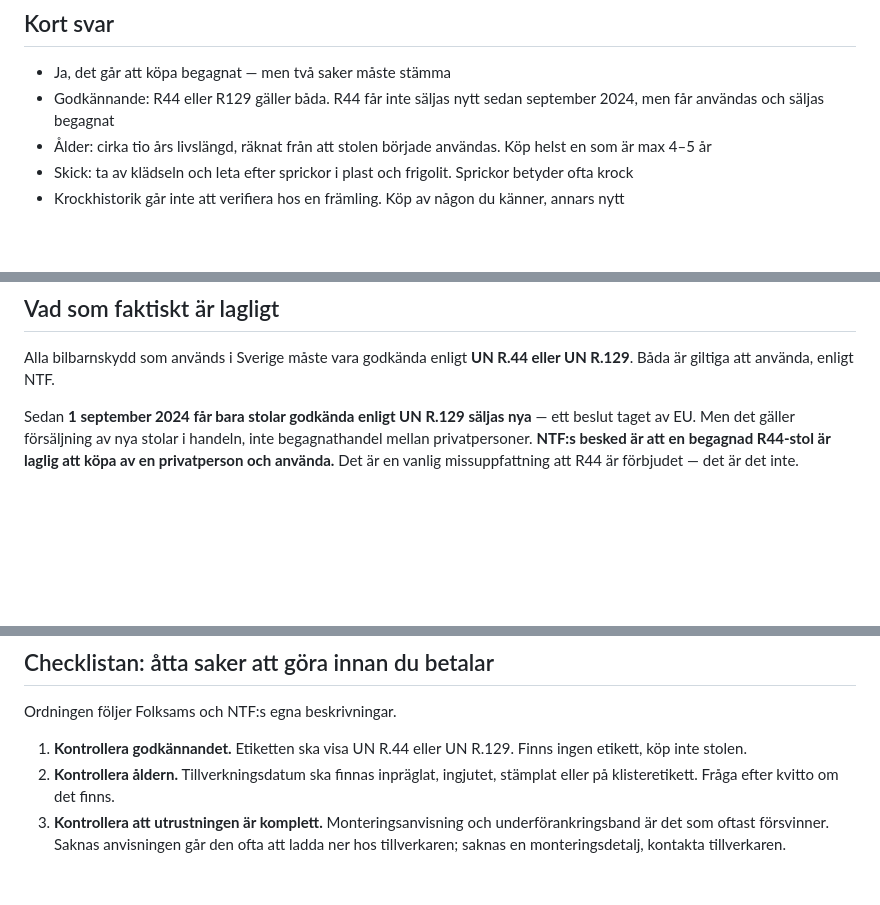
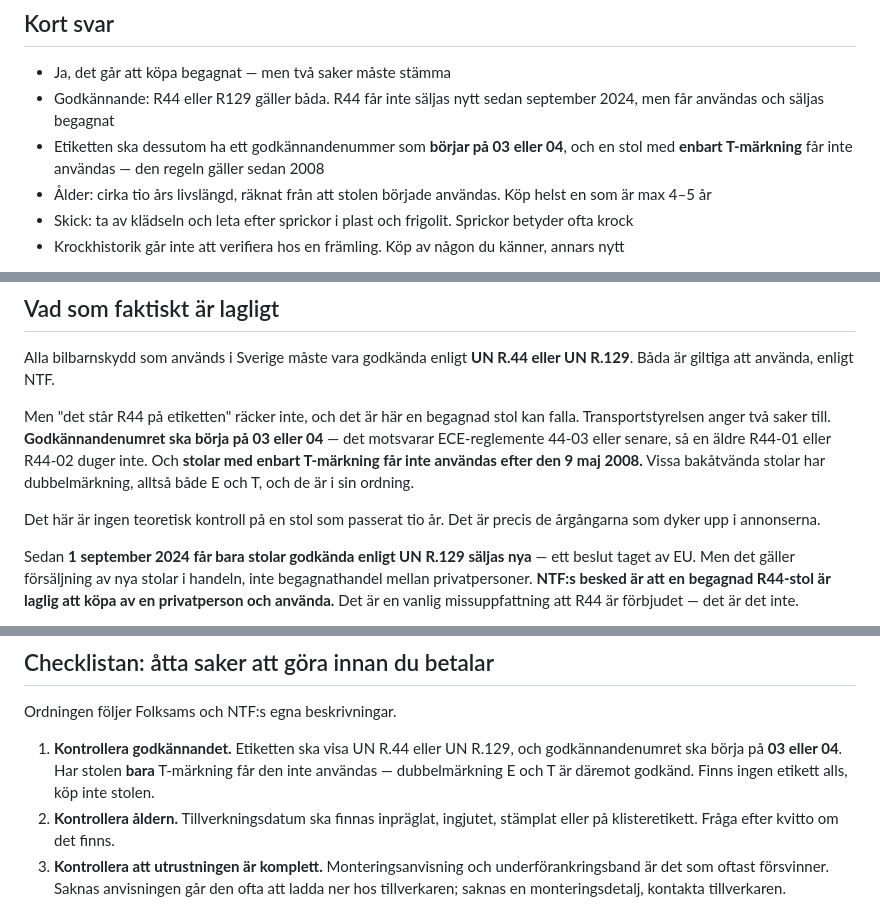
Before and after one commit to erikjnordberg/barnprylsdoktorn, a Markdown page: src/artiklar/begagnad-bilbarnstol.md, 3 parts joined by grey strips. GitHub-like rendering; blank space fills up the shorter version.

Commit message:
Belägg T-märkning och godkännandenummer i begagnatguiden mot Transportstyrelsen

```diff
--- a/src/artiklar/begagnad-bilbarnstol.md
+++ b/src/artiklar/begagnad-bilbarnstol.md
@@ -11,6 +11,7 @@ lasharnast: ["bakatvand-bilbarnstol-vilken-ska-jag-kopa", "vanliga-monteringsfel
 
 - Ja, det går att köpa begagnat — men två saker måste stämma
 - Godkännande: R44 eller R129 gäller båda. R44 får inte säljas nytt sedan september 2024, men får användas och säljas begagnat
+- Etiketten ska dessutom ha ett godkännandenummer som **börjar på 03 eller 04**, och en stol med **enbart T-märkning** får inte användas — den regeln gäller sedan 2008
 - Ålder: cirka tio års livslängd, räknat från att stolen började användas. Köp helst en som är max 4–5 år
 - Skick: ta av klädseln och leta efter sprickor i plast och frigolit. Sprickor betyder ofta krock
 - Krockhistorik går inte att verifiera hos en främling. Köp av någon du känner, annars nytt
@@ -26,6 +27,10 @@ Den produkt som oftast byter ägare är [babyskyddet](/guider/babyskydd-for-nyfo
 ## Vad som faktiskt är lagligt
 
 Alla bilbarnskydd som används i Sverige måste vara godkända enligt **UN R.44 eller UN R.129**. Båda är giltiga att använda, enligt NTF.
+
+Men "det står R44 på etiketten" räcker inte, och det är här en begagnad stol kan falla. Transportstyrelsen anger två saker till. **Godkännandenumret ska börja på 03 eller 04** — det motsvarar ECE-reglemente 44-03 eller senare, så en äldre R44-01 eller R44-02 duger inte. Och **stolar med enbart T-märkning får inte användas efter den 9 maj 2008.** Vissa bakåtvända stolar har dubbelmärkning, alltså både E och T, och de är i sin ordning.
+
+Det här är ingen teoretisk kontroll på en stol som passerat tio år. Det är precis de årgångarna som dyker upp i annonserna.
 
 Sedan **1 september 2024 får bara stolar godkända enligt UN R.129 säljas nya** — ett beslut taget av EU. Men det gäller försäljning av nya stolar i handeln, inte begagnathandel mellan privatpersoner. **NTF:s besked är att en begagnad R44-stol är laglig att köpa av en privatperson och använda.** Det är en vanlig missuppfattning att R44 är förbjudet — det är det inte.
 
@@ -65,7 +70,7 @@ En hyrbilsstol är samma problem i en annan förklädnad: [ingen på uthyrningsf
 
 Ordningen följer Folksams och NTF:s egna beskrivningar.
 
-1. **Kontrollera godkännandet.** Etiketten ska visa UN R.44 eller UN R.129. Finns ingen etikett, köp inte stolen.
+1. **Kontrollera godkännandet.** Etiketten ska visa UN R.44 eller UN R.129, och godkännandenumret ska börja på **03 eller 04**. Har stolen **bara** T-märkning får den inte användas — dubbelmärkning E och T är däremot godkänd. Finns ingen etikett alls, köp inte stolen.
 2. **Kontrollera åldern.** Tillverkningsdatum ska finnas inpräglat, ingjutet, stämplat eller på klisteretikett. Fråga efter kvitto om det finns.
 3. **Kontrollera att utrustningen är komplett.** Monteringsanvisning och underförankringsband är det som oftast försvinner. Saknas anvisningen går den ofta att ladda ner hos tillverkaren; saknas en monteringsdetalj, kontakta tillverkaren.
 4. **Kontrollera låsen.** De ska gå att stänga ordentligt.
```
Also changed, not shown: other parts of src/artiklar/begagnad-bilbarnstol.md (+2 -1 lines), CLAUDE.md (+11 -10 lines).
